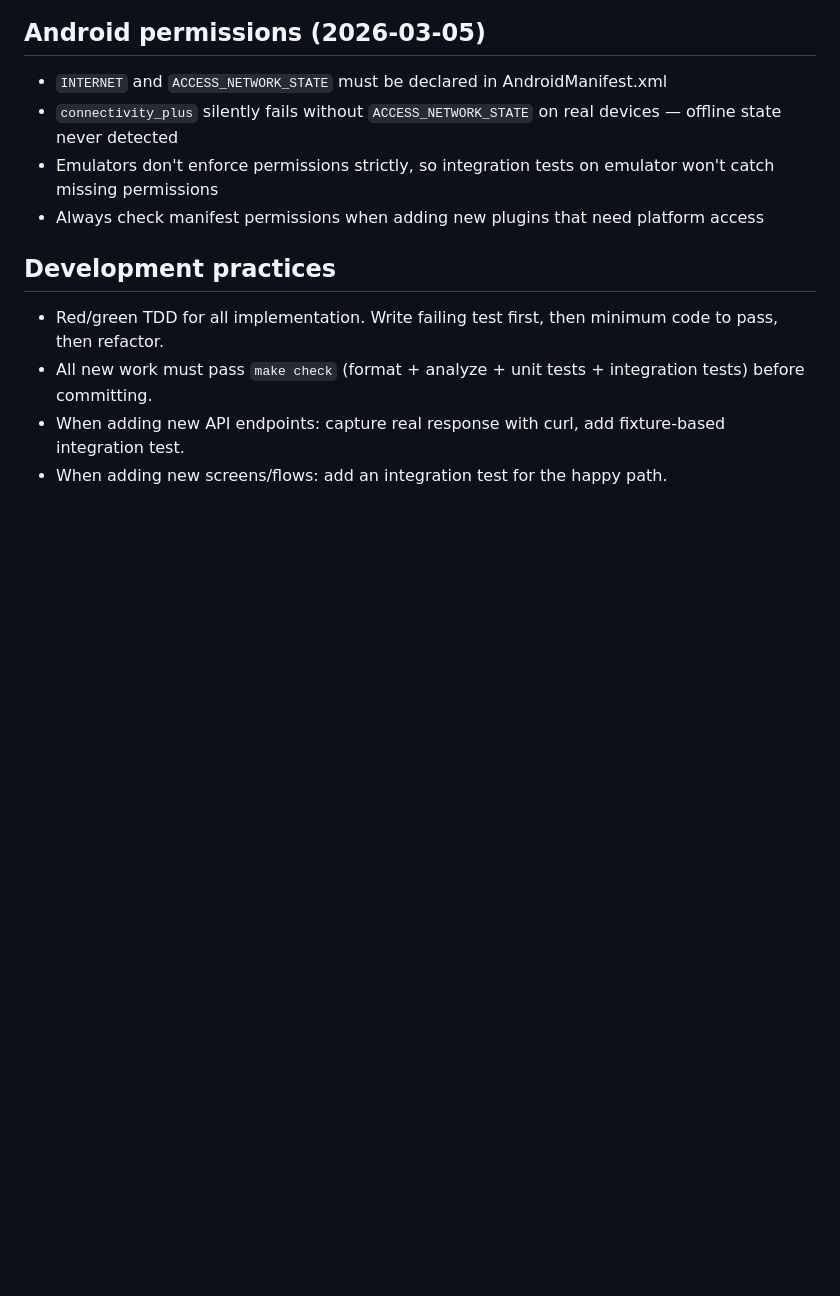
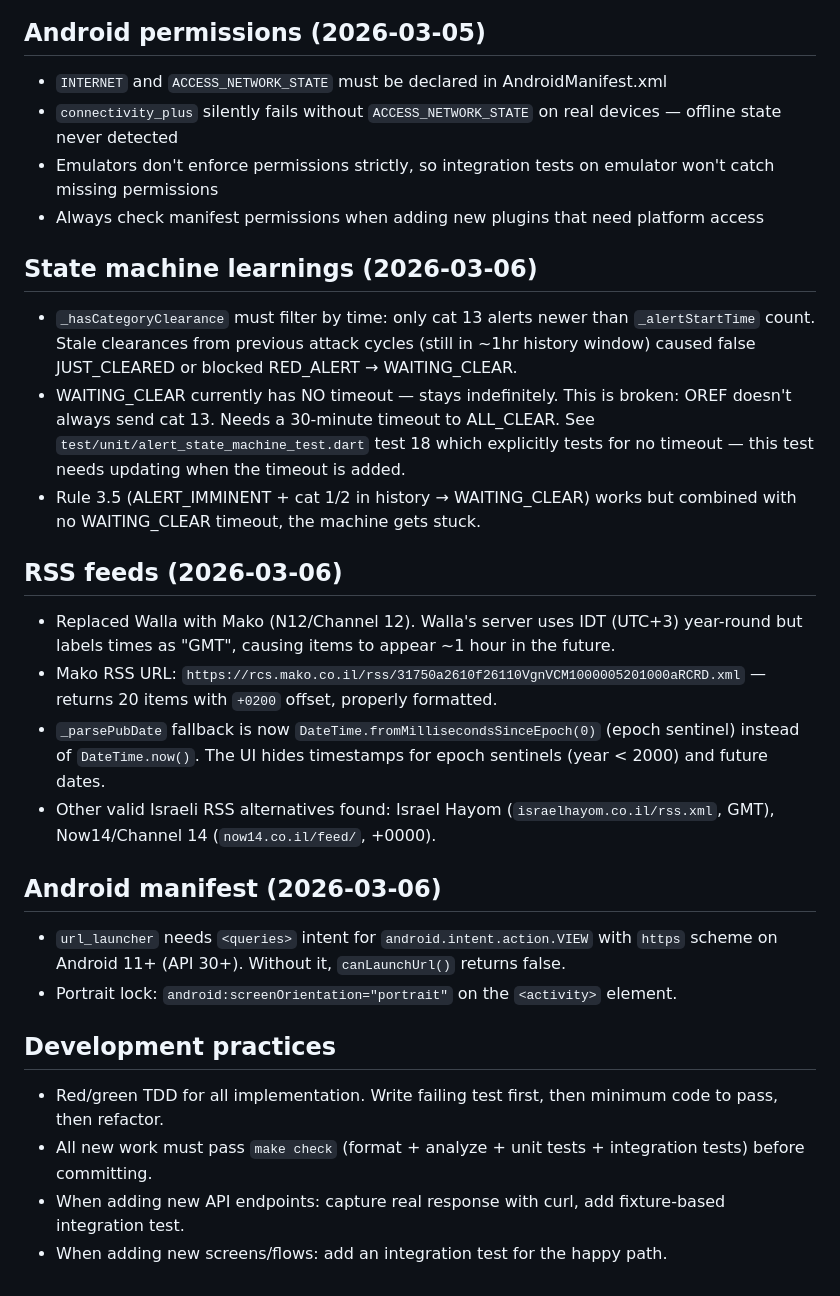
Before and after one commit to barlevalon/mklat.news, a Markdown page: .agent/memories.md, the part around the change. GitHub-like rendering; blank space fills up the shorter version.

Commit message:
Update memories with state machine, RSS, and manifest learnings

```diff
--- a/.agent/memories.md
+++ b/.agent/memories.md
@@ -45,6 +45,24 @@
 - Emulators don't enforce permissions strictly, so integration tests on emulator won't catch missing permissions
 - Always check manifest permissions when adding new plugins that need platform access
 
+## State machine learnings (2026-03-06)
+
+- `_hasCategoryClearance` must filter by time: only cat 13 alerts newer than `_alertStartTime` count. Stale clearances from previous attack cycles (still in ~1hr history window) caused false JUST_CLEARED or blocked RED_ALERT → WAITING_CLEAR.
+- WAITING_CLEAR currently has NO timeout — stays indefinitely. This is broken: OREF doesn't always send cat 13. Needs a 30-minute timeout to ALL_CLEAR. See `test/unit/alert_state_machine_test.dart` test 18 which explicitly tests for no timeout — this test needs updating when the timeout is added.
+- Rule 3.5 (ALERT_IMMINENT + cat 1/2 in history → WAITING_CLEAR) works but combined with no WAITING_CLEAR timeout, the machine gets stuck.
+
+## RSS feeds (2026-03-06)
+
+- Replaced Walla with Mako (N12/Channel 12). Walla's server uses IDT (UTC+3) year-round but labels times as "GMT", causing items to appear ~1 hour in the future.
+- Mako RSS URL: `https://rcs.mako.co.il/rss/31750a2610f26110VgnVCM1000005201000aRCRD.xml` — returns 20 items with `+0200` offset, properly formatted.
+- `_parsePubDate` fallback is now `DateTime.fromMillisecondsSinceEpoch(0)` (epoch sentinel) instead of `DateTime.now()`. The UI hides timestamps for epoch sentinels (year < 2000) and future dates.
+- Other valid Israeli RSS alternatives found: Israel Hayom (`israelhayom.co.il/rss.xml`, GMT), Now14/Channel 14 (`now14.co.il/feed/`, +0000).
+
+## Android manifest (2026-03-06)
+
+- `url_launcher` needs `<queries>` intent for `android.intent.action.VIEW` with `https` scheme on Android 11+ (API 30+). Without it, `canLaunchUrl()` returns false.
+- Portrait lock: `android:screenOrientation="portrait"` on the `<activity>` element.
+
 ## Development practices
 
 - Red/green TDD for all implementation. Write failing test first, then minimum code to pass, then refactor.
```
